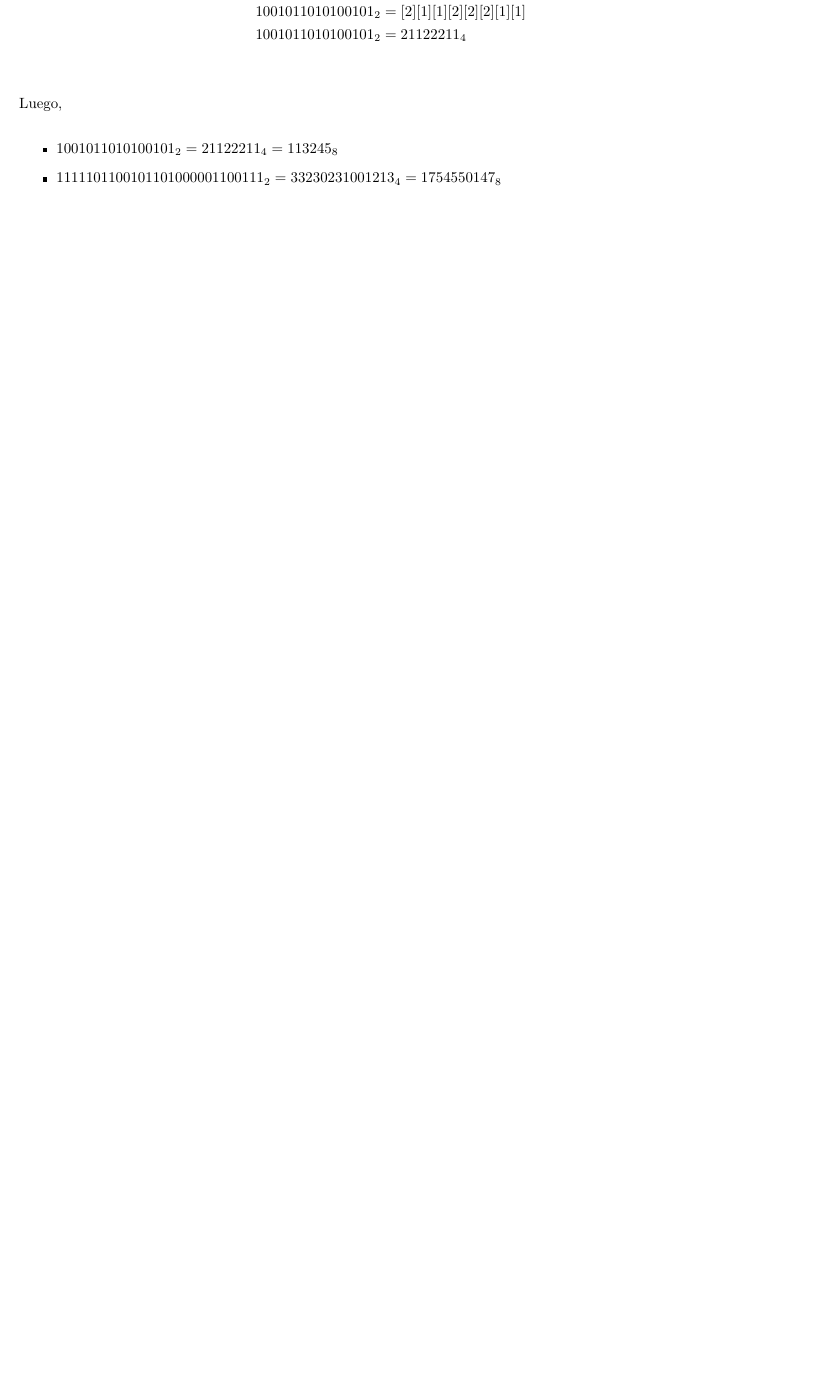
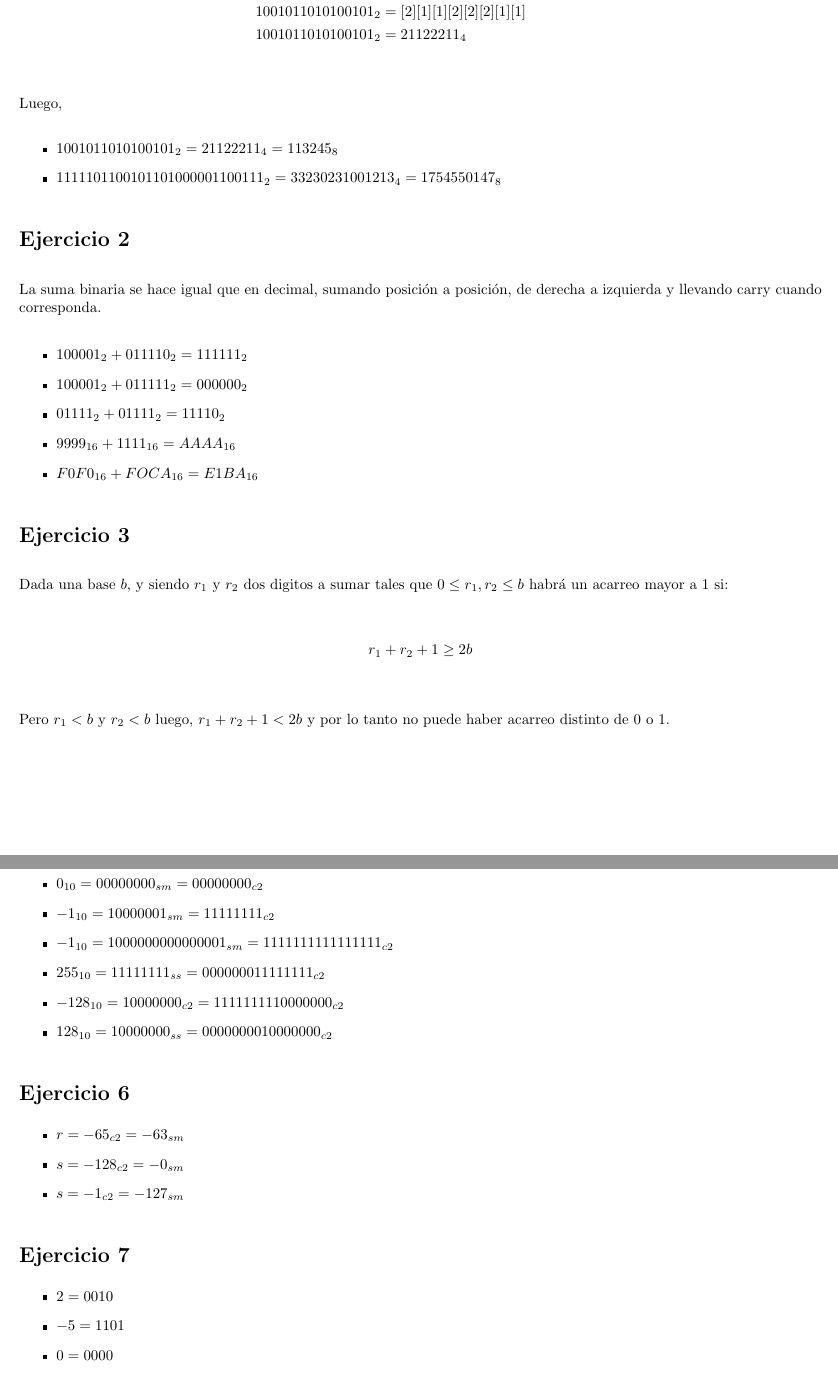
Before and after one commit to yagopajarino/uba-orga1, a LaTeX document (practicas/soluciones/practica1.tex, which reads practicas/soluciones/practica1/ejercicio2.tex, practicas/soluciones/practica1/ejercicio3.tex, practicas/soluciones/practica1/ejercicio5.tex): part of page 2 of 2 before the commit and two parts of pages 2 and 3 of 4 after it, the two joined at a grey line, cut so that both start at the same text, the shorter picture padded with empty space. The pictures show the PDF file practicas/soluciones/practica1.pdf that the author committed with the source.

Commit message:
Add ejercicios practica 1 y cambia estructura

```diff
--- /dev/null
+++ b/practicas/soluciones/practica1/ejercicio2.tex
@@ -0,0 +1,11 @@
+\section*{Ejercicio 2}
+
+La suma binaria se hace igual que en decimal, sumando posición a posición, de derecha a izquierda y llevando carry cuando corresponda.
+
+\begin{itemize}
+    \item $ 100001_2 + 011110_2 = 111111_2 $
+    \item $ 100001_2 + 011111_2 = 000000_2 $
+    \item $ 01111_2 + 01111_2 = 11110_2 $
+    \item $ 9999_{16} + 1111_{16} = AAAA_{16} $
+    \item $ F0F0_{16} + FOCA_{16} = E1BA_{16} $
+\end{itemize}
--- /dev/null
+++ b/practicas/soluciones/practica1/ejercicio3.tex
@@ -0,0 +1,9 @@
+\section*{Ejercicio 3}
+
+Dada una base $b$, y siendo $r_1$ y $r_2$ dos digitos a sumar tales que $ 0 \leq r_1, r_2 \leq b $ habrá un acarreo mayor a 1 si:
+
+\begin{align*}
+    r_1 + r_2 + 1 &\geq 2b \\
+\end{align*}
+
+Pero $ r_1 < b $ y $ r_2 < b $ luego, $ r_1 + r_2 + 1 < 2b $ y por lo tanto no puede haber acarreo distinto de 0 o 1.
--- /dev/null
+++ b/practicas/soluciones/practica1/ejercicio5.tex
@@ -0,0 +1,10 @@
+\section*{Ejercicio 5}
+
+\begin{itemize}
+    \item $ 0_{10} = 00000000_{sm} = 00000000_{c2} $
+    \item $ -1_{10} = 10000001_{sm} = 11111111_{c2} $
+    \item $ -1_{10} = 1000000000000001_{sm} = 1111111111111111_{c2} $
+    \item $ 255_{10} = 11111111_{ss} = 000000011111111_{c2} $
+    \item $ -128_{10} = 10000000_{c2} = 1111111110000000_{c2} $
+    \item $ 128_{10} = 10000000_{ss} = 0000000010000000_{c2} $
+\end{itemize}
--- /dev/null
+++ b/practicas/soluciones/practica1/ejercicio6.tex
@@ -0,0 +1,7 @@
+\section*{Ejercicio 6}
+
+\begin{itemize}
+    \item $ r = -65_{c2} = -63_{sm} $
+    \item $ s = -128_{c2} = -0_{sm} $
+    \item $ s = -1_{c2} = -127_{sm} $
+\end{itemize}
```
Also changed, not shown: practicas/soluciones/practica1.tex (+10 -1 lines), practicas/soluciones/practica1/ejercicio10.tex (added, +5 -0 lines), practicas/soluciones/practica1/ejercicio11.tex (added, +3 -0 lines), practicas/soluciones/practica1/ejercicio7.tex (added, +17 -0 lines), practicas/soluciones/practica1/ejercicio8.tex (added, +5 -0 lines), practicas/soluciones/practica1/ejercicio9.tex (added, +10 -0 lines), practicas/soluciones/practica1.pdf, practicas/soluciones/practica1/ejercicio1.tex (renamed from practicas/soluciones/ejercicio1.tex), 3 other files.
